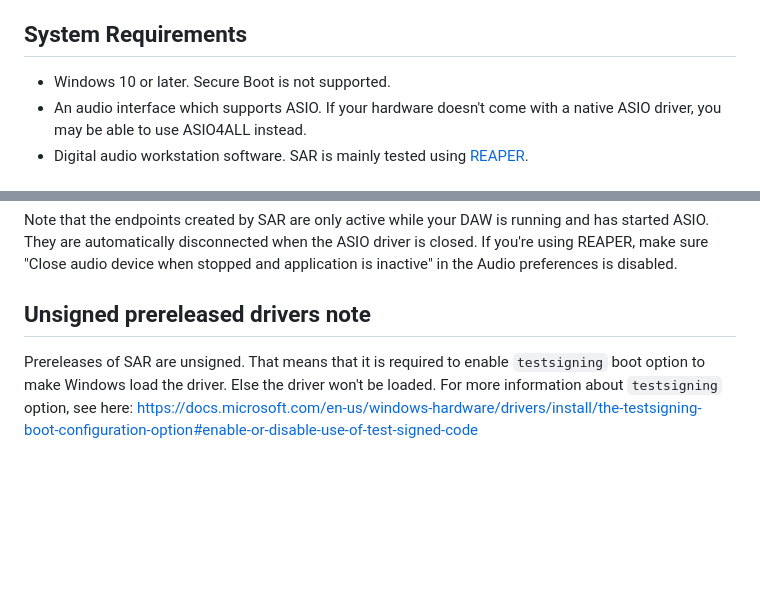
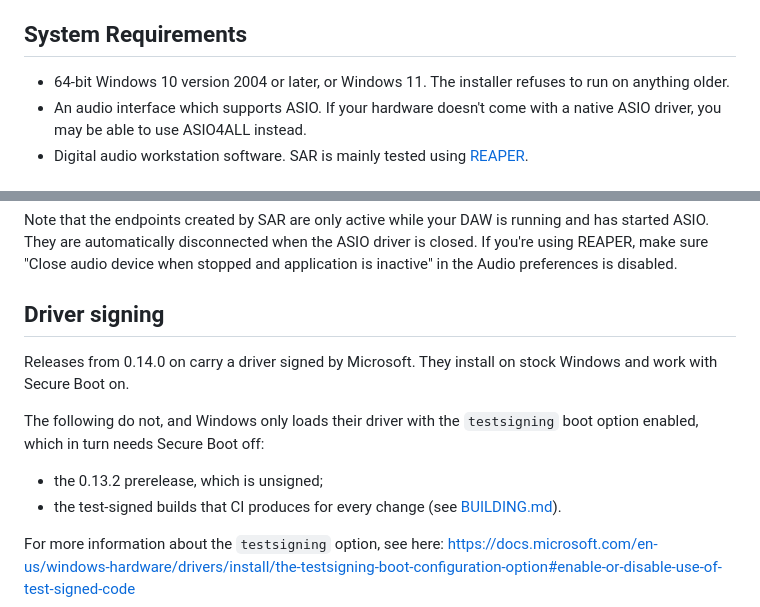
Before and after one commit to eiz/SynchronousAudioRouter, a Markdown page: README.md, 2 parts joined by grey strips. GitHub-like rendering; blank space fills up the shorter version.

Commit message:
README: say what this release needs and how it is signed
- The minimum is 64-bit Windows 10 version 2004, which is what the
  driver and now the installer require.
- "Secure Boot is not supported" was true of unsigned and test-signed
  builds only. Releases from 0.14.0 on are signed by Microsoft; the note
  about test signing now says which builds it applies to.
- The build badge pointed at AppVeyor, which hasn't built this project
  in years. It points at the GitHub Actions workflow.

Co-Authored-By: Claude Fable 5.2 <noreply@anthropic.com>

```diff
--- a/README.md
+++ b/README.md
@@ -33,7 +33,8 @@ Discord server at [https://discord.gg/9rwFdMW](https://discord.gg/9rwFdMW).
 
 ## System Requirements
 
-* Windows 10 or later. Secure Boot is not supported.
+* 64-bit Windows 10 version 2004 or later, or Windows 11. The installer
+  refuses to run on anything older.
 * An audio interface which supports ASIO. If your hardware doesn't come with a
   native ASIO driver, you may be able to use ASIO4ALL instead.
 * Digital audio workstation software. SAR is mainly tested using [REAPER](http://www.reaper.fm/).
@@ -84,10 +85,17 @@ ASIO driver is closed. If you're using REAPER, make sure "Close audio device
 when stopped and application is inactive" in the Audio preferences is
 disabled.
 
-## Unsigned prereleased drivers note
+## Driver signing
 
-Prereleases of SAR are unsigned. That means that it is required to enable
-`testsigning` boot option to make Windows load the driver. Else the driver
-won't be loaded.
-For more information about `testsigning` option, see here:
+Releases from 0.14.0 on carry a driver signed by Microsoft. They install on
+stock Windows and work with Secure Boot on.
+
+The following do not, and Windows only loads their driver with the
+`testsigning` boot option enabled, which in turn needs Secure Boot off:
+
+* the 0.13.2 prerelease, which is unsigned;
+* the test-signed builds that CI produces for every change (see
+  [BUILDING.md](BUILDING.md)).
+
+For more information about the `testsigning` option, see here:
 https://docs.microsoft.com/en-us/windows-hardware/drivers/install/the-testsigning-boot-configuration-option#enable-or-disable-use-of-test-signed-code
```
Also changed, not shown: other parts of README.md (+1 -1 lines).
